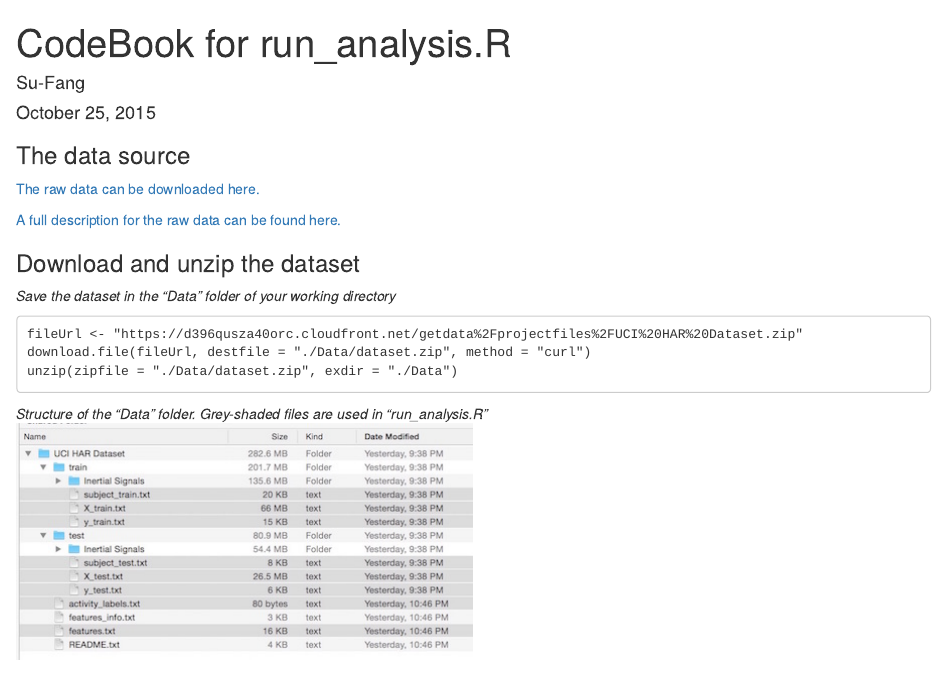
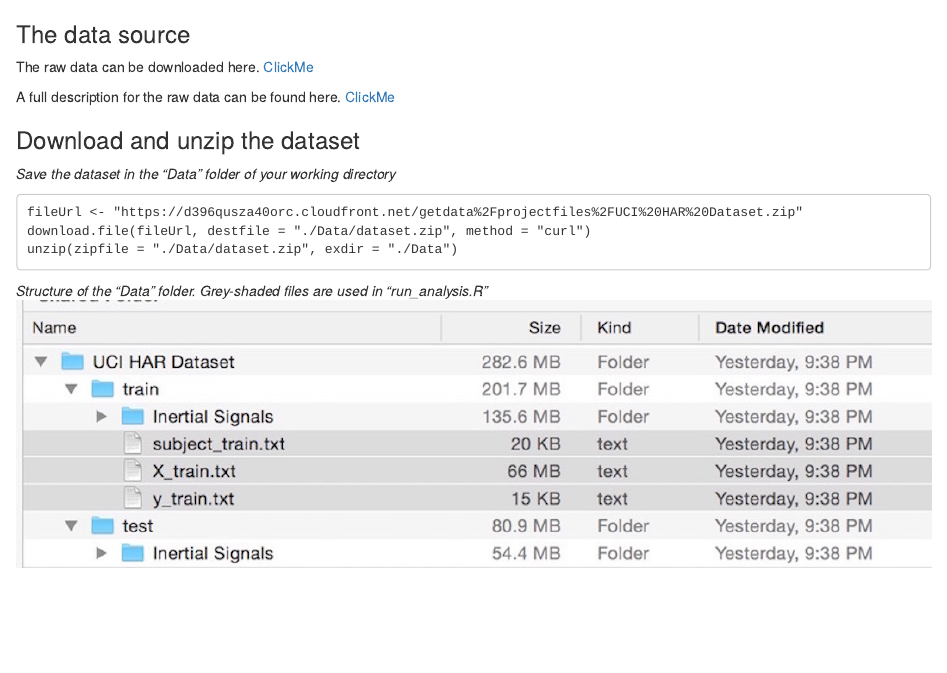
Before and after one commit to Su-Fang/WearableComputing_GalaxySmartPhone, an R Markdown document (CodeBook.Rmd): the page in a window 1100 px wide, from its top. Rendered offline with R 4.5, knitr and Pandoc, with nearby package versions.

Commit message:
revison1

```diff
--- a/CodeBook.Rmd
+++ b/CodeBook.Rmd
@@ -1,14 +1,8 @@
----
-title: "CodeBook for run_analysis.R"
-author: "Su-Fang"
-date: "October 25, 2015"
-output: html_document
----
 
 ### The data source
-[The raw data can be downloaded here.](https://d396qusza40orc.cloudfront.net/getdata%2Fprojectfiles%2FUCI%20HAR%20Dataset.zip)
+The raw data can be downloaded here. [ClickMe](https://d396qusza40orc.cloudfront.net/getdata%2Fprojectfiles%2FUCI%20HAR%20Dataset.zip)
 
- [A full description for the raw data can be found here.](http://archive.ics.uci.edu/ml/datasets/Human+Activity+Recognition+Using+Smartphones)
+A full description for the raw data can be found here. [ClickMe](http://archive.ics.uci.edu/ml/datasets/Human+Activity+Recognition+Using+Smartphones)
 
 ### Download and unzip the dataset
 *Save the dataset in the "Data" folder of your working directory*
```
Also changed, not shown: README.Rmd (+1 -6 lines), fileStructure.jpg, fileStructure2.jpg.
